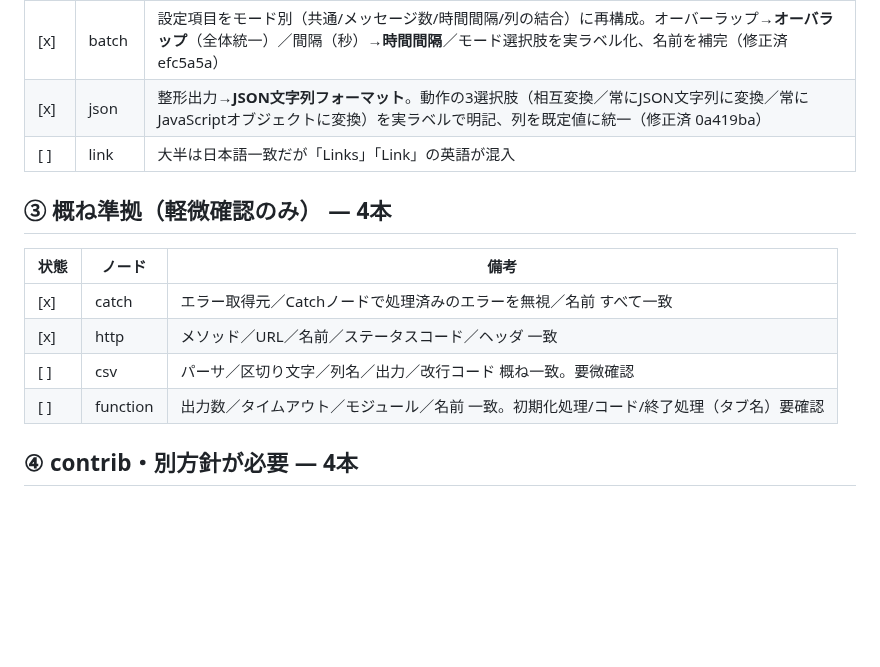
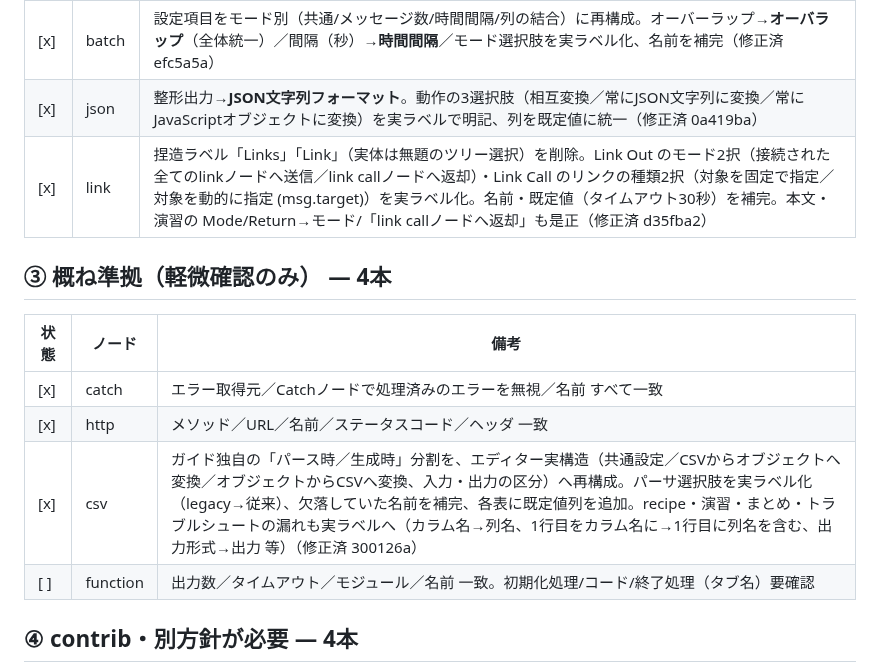
Before and after one commit to GMSTechJP/gmstechjp.github.io, a Markdown page: docs/settings-audit.md, the part around the change. GitHub-like rendering; blank space fills up the shorter version.

```diff
--- a/docs/settings-audit.md
+++ b/docs/settings-audit.md
@@ -33,7 +33,7 @@ locale（`locales/ja/messages.json`）で解決した**エディター実ラベ
 | --- | --- | --- |
 | [x] | batch | 設定項目をモード別（共通/メッセージ数/時間間隔/列の結合）に再構成。オーバーラップ→**オーバラップ**（全体統一）／間隔（秒）→**時間間隔**／モード選択肢を実ラベル化、名前を補完（修正済 efc5a5a） |
 | [x] | json | 整形出力→**JSON文字列フォーマット**。動作の3選択肢（相互変換／常にJSON文字列に変換／常にJavaScriptオブジェクトに変換）を実ラベルで明記、列を既定値に統一（修正済 0a419ba） |
-| [ ] | link | 大半は日本語一致だが「Links」「Link」の英語が混入 |
+| [x] | link | 捏造ラベル「Links」「Link」（実体は無題のツリー選択）を削除。Link Out のモード2択（接続された全てのlinkノードへ送信／link callノードへ返却）・Link Call のリンクの種類2択（対象を固定で指定／対象を動的に指定 (msg.target)）を実ラベル化。名前・既定値（タイムアウト30秒）を補完。本文・演習の Mode/Return→モード/「link callノードへ返却」も是正（修正済 d35fba2） |
 
 ## ③ 概ね準拠（軽微確認のみ） — 4本
 
@@ -41,7 +41,7 @@ locale（`locales/ja/messages.json`）で解決した**エディター実ラベ
 | --- | --- | --- |
 | [x] | catch | エラー取得元／Catchノードで処理済みのエラーを無視／名前 すべて一致 |
 | [x] | http | メソッド／URL／名前／ステータスコード／ヘッダ 一致 |
-| [ ] | csv | パーサ／区切り文字／列名／出力／改行コード 概ね一致。要微確認 |
+| [x] | csv | ガイド独自の「パース時／生成時」分割を、エディター実構造（共通設定／CSVからオブジェクトへ変換／オブジェクトからCSVへ変換、入力・出力の区分）へ再構成。パーサ選択肢を実ラベル化（legacy→従来）、欠落していた名前を補完、各表に既定値列を追加。recipe・演習・まとめ・トラブルシュートの漏れも実ラベルへ（カラム名→列名、1行目をカラム名に→1行目に列名を含む、出力形式→出力 等）（修正済 300126a） |
 | [ ] | function | 出力数／タイムアウト／モジュール／名前 一致。初期化処理/コード/終了処理（タブ名）要確認 |
 
 ## ④ contrib・別方針が必要 — 4本
```
Also changed, not shown: docs/style-guide.md (+2 -2 lines).
